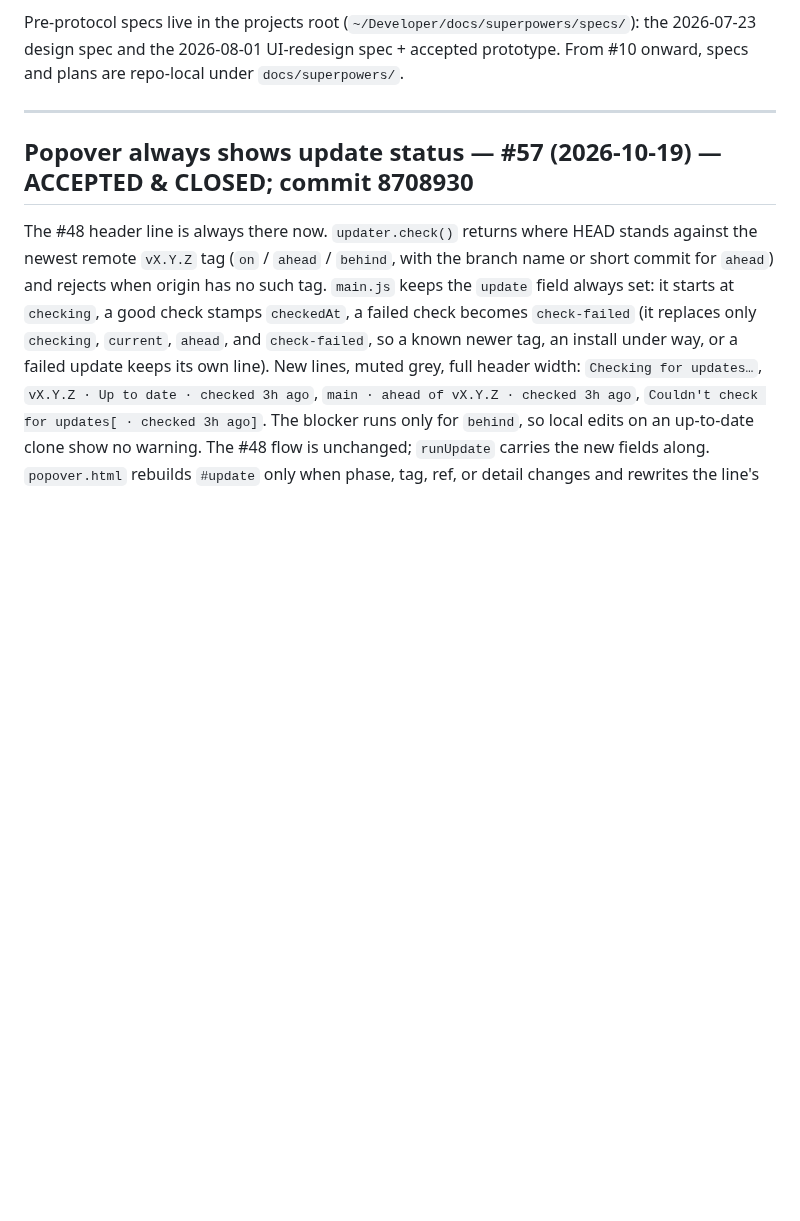
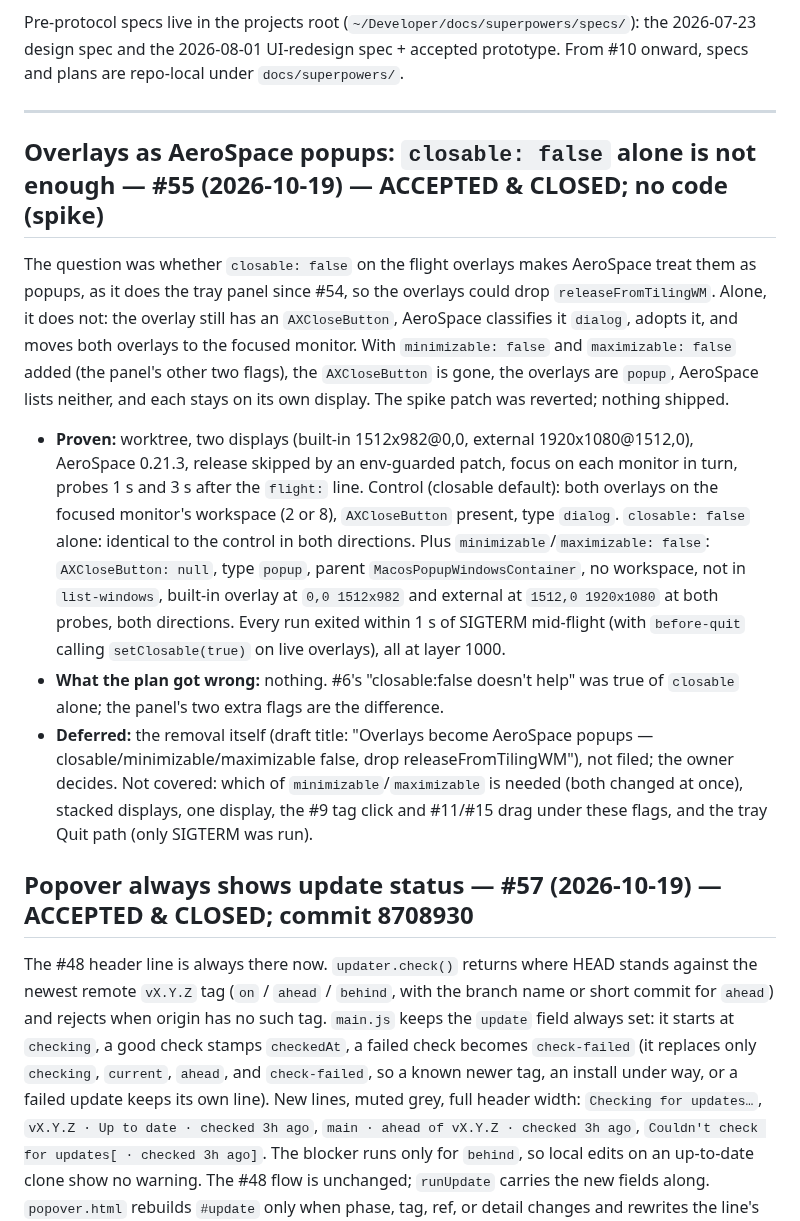
Before and after one commit to godfreyponce/jiraPlane, a Markdown page: docs/HISTORY.md, the part around the change. Rendered like a GitHub page; blank space fills up the shorter version.

Commit message:
docs: #55 accepted — HISTORY entry, plan file, STATE bumped and AeroSpace gotcha corrected (next_action blank, no ticket named)
Co-Authored-By: Claude Opus 5.5 <noreply@anthropic.com>

```diff
--- a/docs/HISTORY.md
+++ b/docs/HISTORY.md
@@ -10,6 +10,33 @@ the 2026-07-23 design spec and the 2026-08-01 UI-redesign spec + accepted protot
 From #10 onward, specs and plans are repo-local under `docs/superpowers/`.
 
 ---
+
+## Overlays as AeroSpace popups: `closable: false` alone is not enough — #55 (2026-10-19) — ACCEPTED & CLOSED; no code (spike)
+
+The question was whether `closable: false` on the flight overlays makes AeroSpace treat them
+as popups, as it does the tray panel since #54, so the overlays could drop
+`releaseFromTilingWM`. Alone, it does not: the overlay still has an `AXCloseButton`,
+AeroSpace classifies it `dialog`, adopts it, and moves both overlays to the focused monitor.
+With `minimizable: false` and `maximizable: false` added (the panel's other two flags), the
+`AXCloseButton` is gone, the overlays are `popup`, AeroSpace lists neither, and each stays on
+its own display. The spike patch was reverted; nothing shipped.
+
+- **Proven:** worktree, two displays (built-in 1512x982@0,0, external 1920x1080@1512,0),
+  AeroSpace 0.21.3, release skipped by an env-guarded patch, focus on each monitor in turn,
+  probes 1 s and 3 s after the `flight:` line. Control (closable default): both overlays on
+  the focused monitor's workspace (2 or 8), `AXCloseButton` present, type `dialog`. `closable:
+  false` alone: identical to the control in both directions. Plus `minimizable`/`maximizable:
+  false`: `AXCloseButton: null`, type `popup`, parent `MacosPopupWindowsContainer`, no
+  workspace, not in `list-windows`, built-in overlay at `0,0 1512x982` and external at
+  `1512,0 1920x1080` at both probes, both directions. Every run exited within 1 s of SIGTERM
+  mid-flight (with `before-quit` calling `setClosable(true)` on live overlays), all at layer 1000.
+- **What the plan got wrong:** nothing. #6's "closable:false doesn't help" was true of
+  `closable` alone; the panel's two extra flags are the difference.
+- **Deferred:** the removal itself (draft title: "Overlays become AeroSpace popups —
+  closable/minimizable/maximizable false, drop releaseFromTilingWM"), not filed; the owner
+  decides. Not covered: which of `minimizable`/`maximizable` is needed (both changed at
+  once), stacked displays, one display, the #9 tag click and #11/#15 drag under these flags,
+  and the tray Quit path (only SIGTERM was run).
 
 ## Popover always shows update status — #57 (2026-10-19) — ACCEPTED & CLOSED; commit 8708930
 
```
Also changed, not shown: STATE.md (+5 -3 lines), 1 other file.
